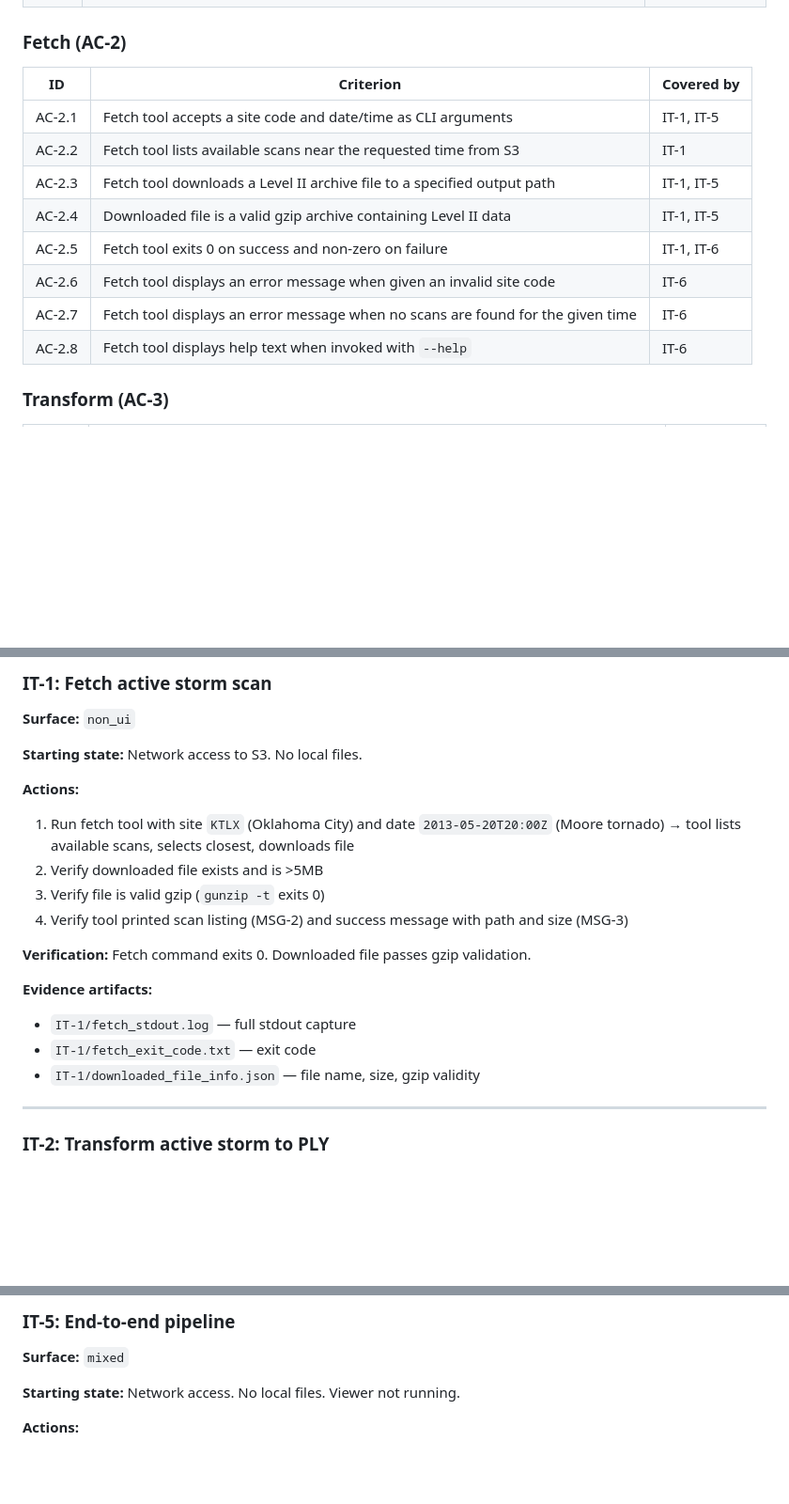
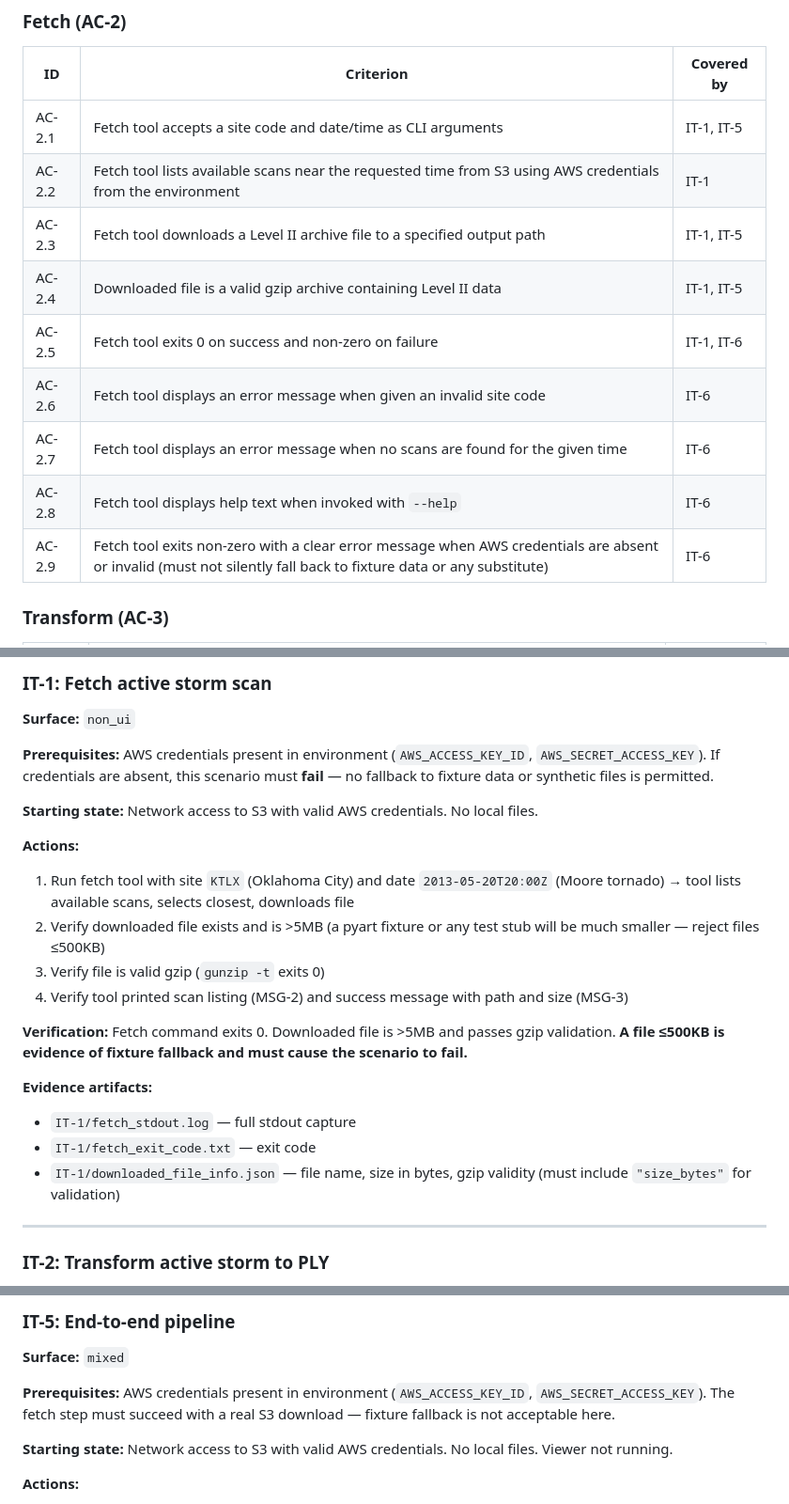
Before and after one commit to dcgrigsby/nexrad, a Markdown page: docs/plans/2026-03-15-nexrad-pointcloud-v1-dod.md, 3 parts joined by grey strips. Shown at 94% size. Drawn GitHub-style; blank space fills up the shorter version.

Commit message:
Update spec and DoD: require AWS credentials for S3 access
- S3 bucket no longer permits anonymous access; remove "public, no auth" assumption
- Add AC-2.9: fetch must exit non-zero with clear error when credentials absent/invalid
- Update IT-1: explicit fail if download is ≤500KB (catches fixture fallback)
- Update IT-5: AWS credentials prerequisite noted
- Update IT-6: add credential-absent test case for AC-2.9
- Kilroy will implement the corresponding code fixes via verify → repair loop

Co-Authored-By: Claude Sonnet 4.6 <noreply@anthropic.com>

```diff
--- a/docs/plans/2026-03-15-nexrad-pointcloud-v1-dod.md
+++ b/docs/plans/2026-03-15-nexrad-pointcloud-v1-dod.md
@@ -53,13 +53,14 @@
 | ID | Criterion | Covered by |
 |----|-----------|------------|
 | AC-2.1 | Fetch tool accepts a site code and date/time as CLI arguments | IT-1, IT-5 |
-| AC-2.2 | Fetch tool lists available scans near the requested time from S3 | IT-1 |
+| AC-2.2 | Fetch tool lists available scans near the requested time from S3 using AWS credentials from the environment | IT-1 |
 | AC-2.3 | Fetch tool downloads a Level II archive file to a specified output path | IT-1, IT-5 |
 | AC-2.4 | Downloaded file is a valid gzip archive containing Level II data | IT-1, IT-5 |
 | AC-2.5 | Fetch tool exits 0 on success and non-zero on failure | IT-1, IT-6 |
 | AC-2.6 | Fetch tool displays an error message when given an invalid site code | IT-6 |
 | AC-2.7 | Fetch tool displays an error message when no scans are found for the given time | IT-6 |
 | AC-2.8 | Fetch tool displays help text when invoked with `--help` | IT-6 |
+| AC-2.9 | Fetch tool exits non-zero with a clear error message when AWS credentials are absent or invalid (must not silently fall back to fixture data or any substitute) | IT-6 |
 
 ### Transform (AC-3)
 
@@ -128,20 +129,22 @@
 
 **Surface:** `non_ui`
 
-**Starting state:** Network access to S3. No local files.
+**Prerequisites:** AWS credentials present in environment (`AWS_ACCESS_KEY_ID`, `AWS_SECRET_ACCESS_KEY`). If credentials are absent, this scenario must **fail** — no fallback to fixture data or synthetic files is permitted.
+
+**Starting state:** Network access to S3 with valid AWS credentials. No local files.
 
 **Actions:**
 1. Run fetch tool with site `KTLX` (Oklahoma City) and date `2013-05-20T20:00Z` (Moore tornado) → tool lists available scans, selects closest, downloads file
-2. Verify downloaded file exists and is >5MB
+2. Verify downloaded file exists and is >5MB (a pyart fixture or any test stub will be much smaller — reject files ≤500KB)
 3. Verify file is valid gzip (`gunzip -t` exits 0)
 4. Verify tool printed scan listing (MSG-2) and success message with path and size (MSG-3)
 
-**Verification:** Fetch command exits 0. Downloaded file passes gzip validation.
+**Verification:** Fetch command exits 0. Downloaded file is >5MB and passes gzip validation. **A file ≤500KB is evidence of fixture fallback and must cause the scenario to fail.**
 
 **Evidence artifacts:**
 - `IT-1/fetch_stdout.log` — full stdout capture
 - `IT-1/fetch_exit_code.txt` — exit code
-- `IT-1/downloaded_file_info.json` — file name, size, gzip validity
+- `IT-1/downloaded_file_info.json` — file name, size in bytes, gzip validity (must include `"size_bytes"` for validation)
 
 ---
 
@@ -221,7 +224,9 @@
 
 **Surface:** `mixed`
 
-**Starting state:** Network access. No local files. Viewer not running.
+**Prerequisites:** AWS credentials present in environment (`AWS_ACCESS_KEY_ID`, `AWS_SECRET_ACCESS_KEY`). The fetch step must succeed with a real S3 download — fixture fallback is not acceptable here.
+
+**Starting state:** Network access to S3 with valid AWS credentials. No local files. Viewer not running.
 
 **Actions:**
 1. Run fetch tool with site `KTLX` and date `2013-05-20T20:00Z` → downloads Level II file
```
Also changed, not shown: other parts of docs/plans/2026-03-15-nexrad-pointcloud-v1-dod.md (+3 -2 lines), docs/plans/2026-03-15-nexrad-pointcloud-v1-design.md (+2 -2 lines).
